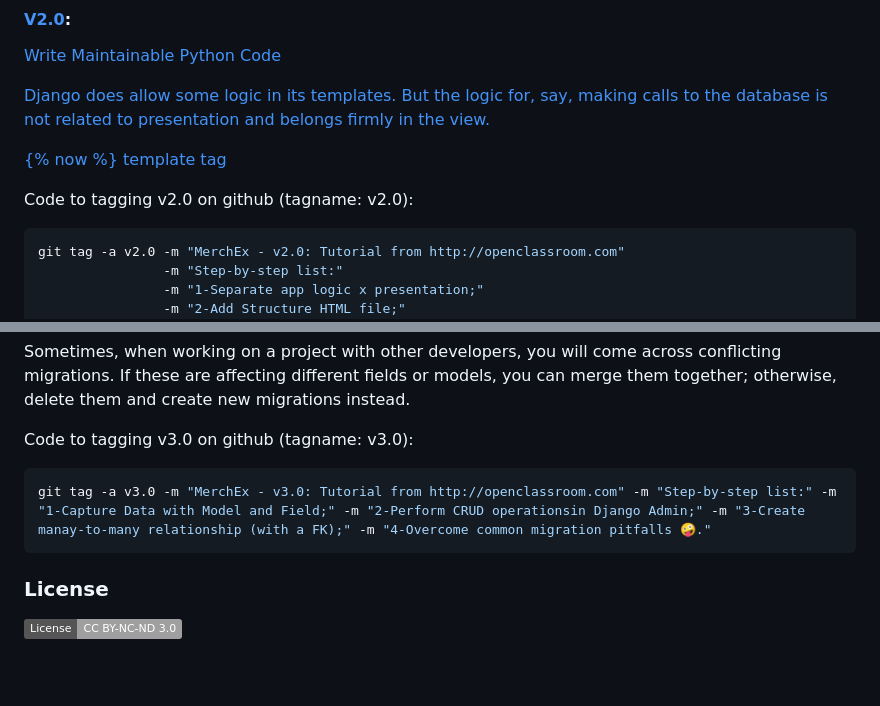
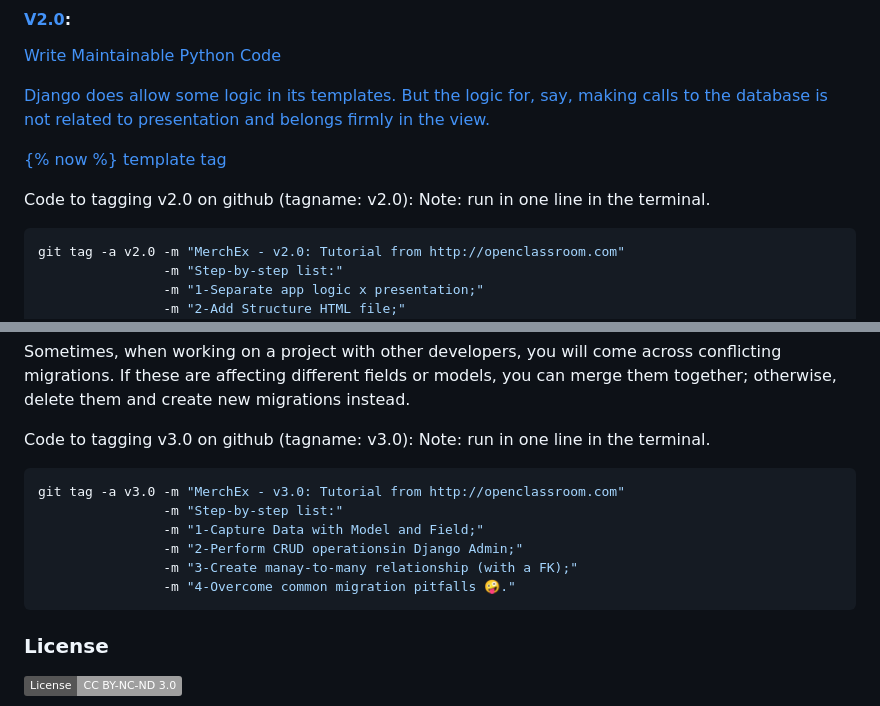
Before and after one commit to giljr/django-web-app, a Markdown page: docs/versions/links.md, 2 parts joined by grey strips. Drawn GitHub-style; badges without logos; blank space fills up the shorter version.

Commit message:
update .md file

````diff
--- a/docs/versions/links.md
+++ b/docs/versions/links.md
@@ -33,6 +33,7 @@ VALUES( "Beethoven", "Beethoven - Moonlight Sonata - original manuscript EXTREME
 [\{\% now \%\}  template tag](https://docs.djangoproject.com/en/4.1/ref/templates/builtins/#now)
 
 Code to tagging v2.0 on github (tagname: v2.0):
+Note: run in one line in the terminal.
 
 ```shell
 git tag -a v2.0 -m "MerchEx - v2.0: Tutorial from http://openclassroom.com"
@@ -84,9 +85,15 @@ If the changes have been shared, it is better to create a new migration, which r
 Sometimes, when working on a project with other developers, you will come across conflicting migrations. If these are affecting different fields or models, you can merge them together; otherwise, delete them and create new migrations instead.
 
 Code to tagging v3.0 on github (tagname: v3.0):
+Note: run in one line in the terminal.
 
 ```shell
-git tag -a v3.0 -m "MerchEx - v3.0: Tutorial from http://openclassroom.com" -m "Step-by-step list:" -m "1-Capture Data with Model and Field;" -m "2-Perform CRUD operationsin Django Admin;" -m "3-Create manay-to-many relationship (with a FK);" -m "4-Overcome common migration pitfalls 🤪️."
+git tag -a v3.0 -m "MerchEx - v3.0: Tutorial from http://openclassroom.com"
+                -m "Step-by-step list:"
+                -m "1-Capture Data with Model and Field;"
+                -m "2-Perform CRUD operationsin Django Admin;"
+                -m "3-Create manay-to-many relationship (with a FK);"
+                -m "4-Overcome common migration pitfalls 🤪️."
 ```
 ### License
 
````
